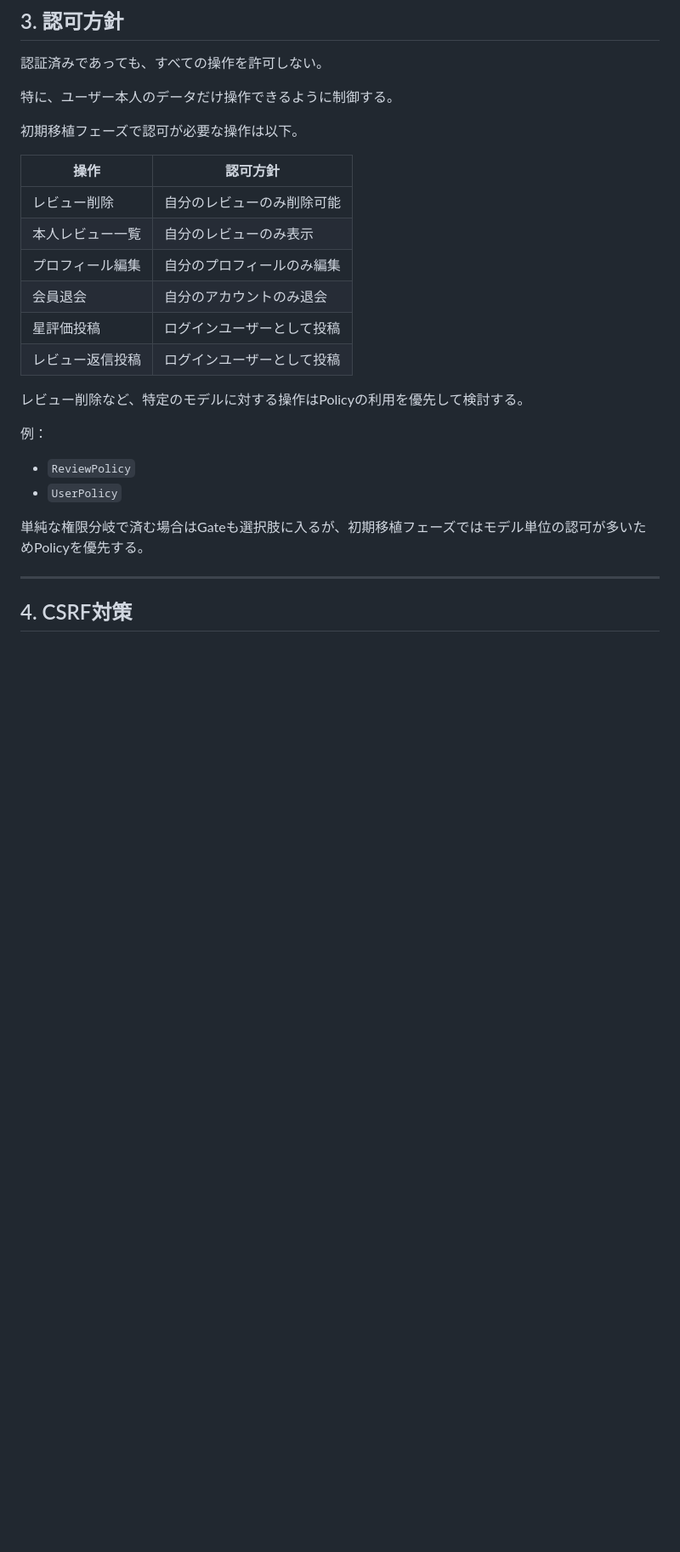
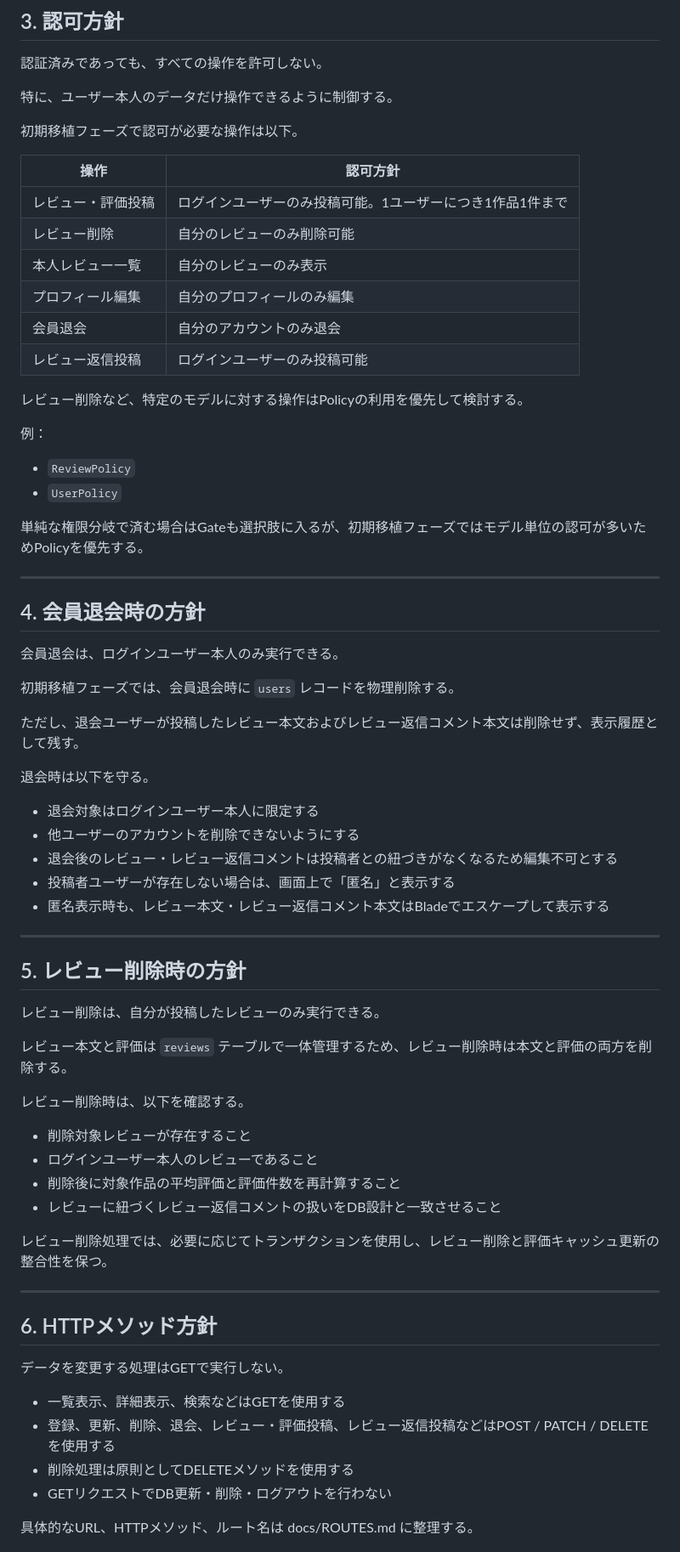
Before and after one commit to honda-dev-jp/review-app-laravel, a Markdown page: docs/SECURITY.md, the part around one of its changes. Shown at 85% size. GitHub-like rendering; blank space fills up the shorter version.

```diff
--- a/docs/SECURITY.md
+++ b/docs/SECURITY.md
@@ -74,12 +73,12 @@ Laravel公式ドキュメントでは、ログアウト後にセッションを
 
 | 操作 | 認可方針 |
 |---|---|
+| レビュー・評価投稿 | ログインユーザーのみ投稿可能。1ユーザーにつき1作品1件まで |
 | レビュー削除 | 自分のレビューのみ削除可能 |
 | 本人レビュー一覧 | 自分のレビューのみ表示 |
 | プロフィール編集 | 自分のプロフィールのみ編集 |
 | 会員退会 | 自分のアカウントのみ退会 |
-| 星評価投稿 | ログインユーザーとして投稿 |
-| レビュー返信投稿 | ログインユーザーとして投稿 |
+| レビュー返信投稿 | ログインユーザーのみ投稿可能 |
 
 レビュー削除など、特定のモデルに対する操作はPolicyの利用を優先して検討する。
 
@@ -92,4 +91,49 @@ Laravel公式ドキュメントでは、ログアウト後にセッションを
 
 ---
 
-## 4. CSRF対策
+## 4. 会員退会時の方針
+
+会員退会は、ログインユーザー本人のみ実行できる。
+
+初期移植フェーズでは、会員退会時に `users` レコードを物理削除する。
+
+ただし、退会ユーザーが投稿したレビュー本文およびレビュー返信コメント本文は削除せず、表示履歴として残す。
+
+退会時は以下を守る。
+
+- 退会対象はログインユーザー本人に限定する
+- 他ユーザーのアカウントを削除できないようにする
+- 退会後のレビュー・レビュー返信コメントは投稿者との紐づきがなくなるため編集不可とする
+- 投稿者ユーザーが存在しない場合は、画面上で「匿名」と表示する
+- 匿名表示時も、レビュー本文・レビュー返信コメント本文はBladeでエスケープして表示する
+
+---
+
+## 5. レビュー削除時の方針
+
+レビュー削除は、自分が投稿したレビューのみ実行できる。
+
+レビュー本文と評価は `reviews` テーブルで一体管理するため、レビュー削除時は本文と評価の両方を削除する。
+
+レビュー削除時は、以下を確認する。
+
+- 削除対象レビューが存在すること
+- ログインユーザー本人のレビューであること
+- 削除後に対象作品の平均評価と評価件数を再計算すること
+- レビューに紐づくレビュー返信コメントの扱いをDB設計と一致させること
+
+レビュー削除処理では、必要に応じてトランザクションを使用し、レビュー削除と評価キャッシュ更新の整合性を保つ。
+
+---
+
+## 6. HTTPメソッド方針
+
+データを変更する処理はGETで実行しない。
+
+- 一覧表示、詳細表示、検索などはGETを使用する
+- 登録、更新、削除、退会、レビュー・評価投稿、レビュー返信投稿などはPOST / PATCH / DELETEを使用する
+- 削除処理は原則としてDELETEメソッドを使用する
+- GETリクエストでDB更新・削除・ログアウトを行わない
+
+具体的なURL、HTTPメソッド、ルート名は docs/ROUTES.md に整理する。
+
```
Also changed, not shown: other parts of docs/SECURITY.md (+92 -35 lines).
